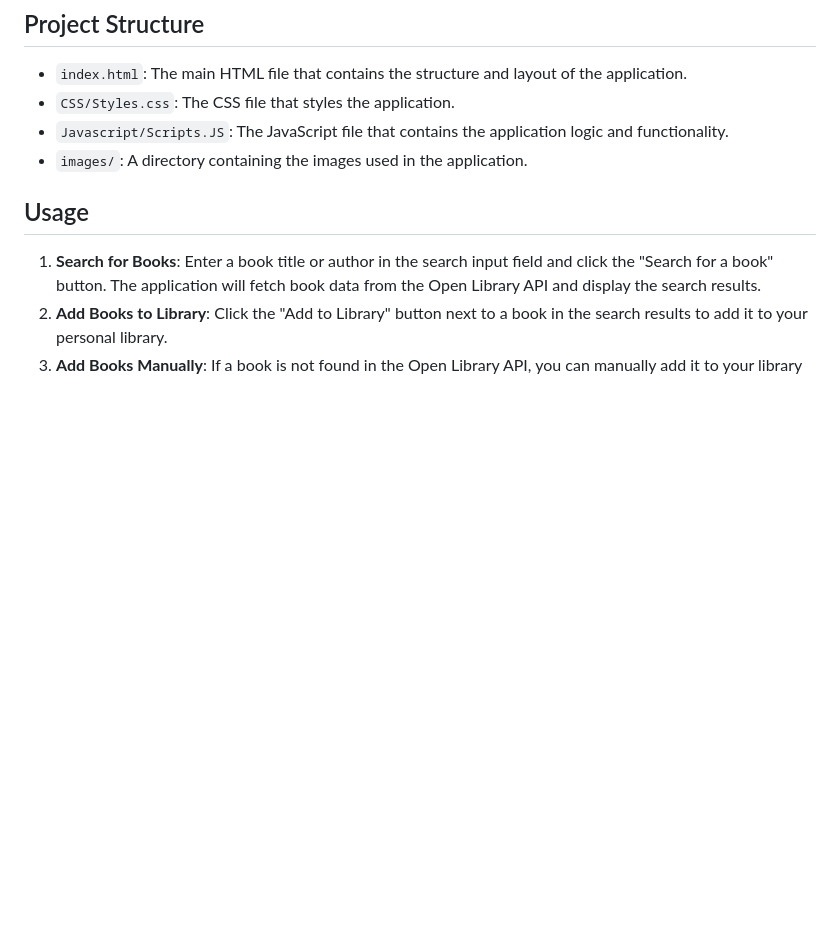
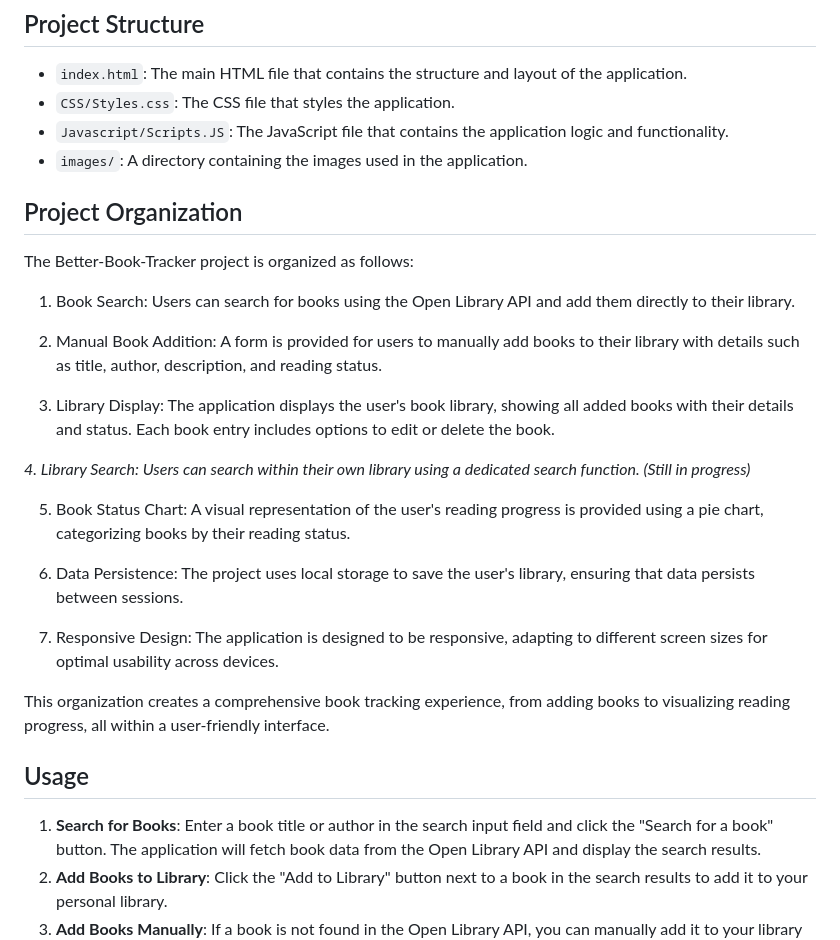
Before and after one commit to AshleynWebb/Better-Book-Tracker, a Markdown page: README.md, the part around the change. GitHub-like rendering; blank space fills up the shorter version.

```diff
--- a/README.md
+++ b/README.md
@@ -52,6 +52,28 @@ To run the Better Book Tracker application locally, follow these steps:
 - `Javascript/Scripts.JS`: The JavaScript file that contains the application logic and functionality.
 - `images/`: A directory containing the images used in the application.
 
+## Project Organization
+
+The Better-Book-Tracker project is organized as follows:
+
+1. Book Search: Users can search for books using the Open Library API and add them directly to their library.
+
+2. Manual Book Addition: A form is provided for users to manually add books to their library with details such as title, author, description, and reading status.
+
+3. Library Display: The application displays the user's book library, showing all added books with their details and status. Each book entry includes options to edit or delete the book.
+
+*4. Library Search: Users can search within their own library using a dedicated search function.
+(Still in progress)*
+
+5. Book Status Chart: A visual representation of the user's reading progress is provided using a pie chart, categorizing books by their reading status.
+
+6. Data Persistence: The project uses local storage to save the user's library, ensuring that data persists between sessions.
+
+7. Responsive Design: The application is designed to be responsive, adapting to different screen sizes for optimal usability across devices.
+
+This organization creates a comprehensive book tracking experience, from adding books to visualizing reading progress, all within a user-friendly interface.
+
+
 ## Usage
 
 1. **Search for Books**: Enter a book title or author in the search input field and click the "Search for a book" button. The application will fetch book data from the Open Library API and display the search results.
```
